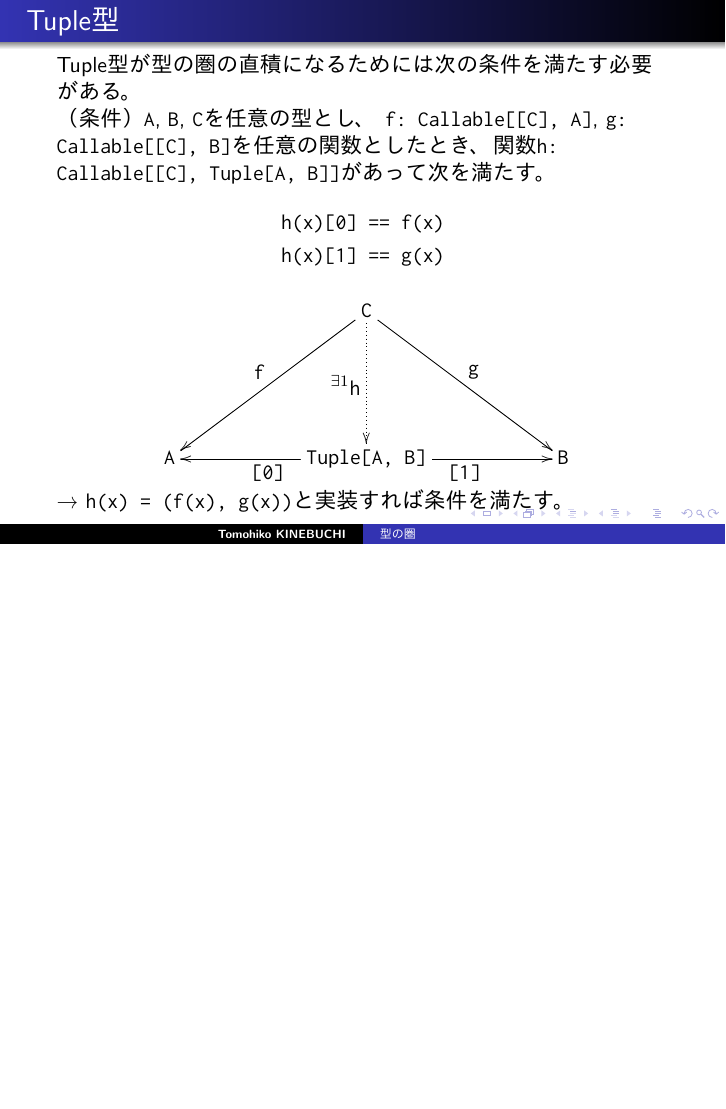
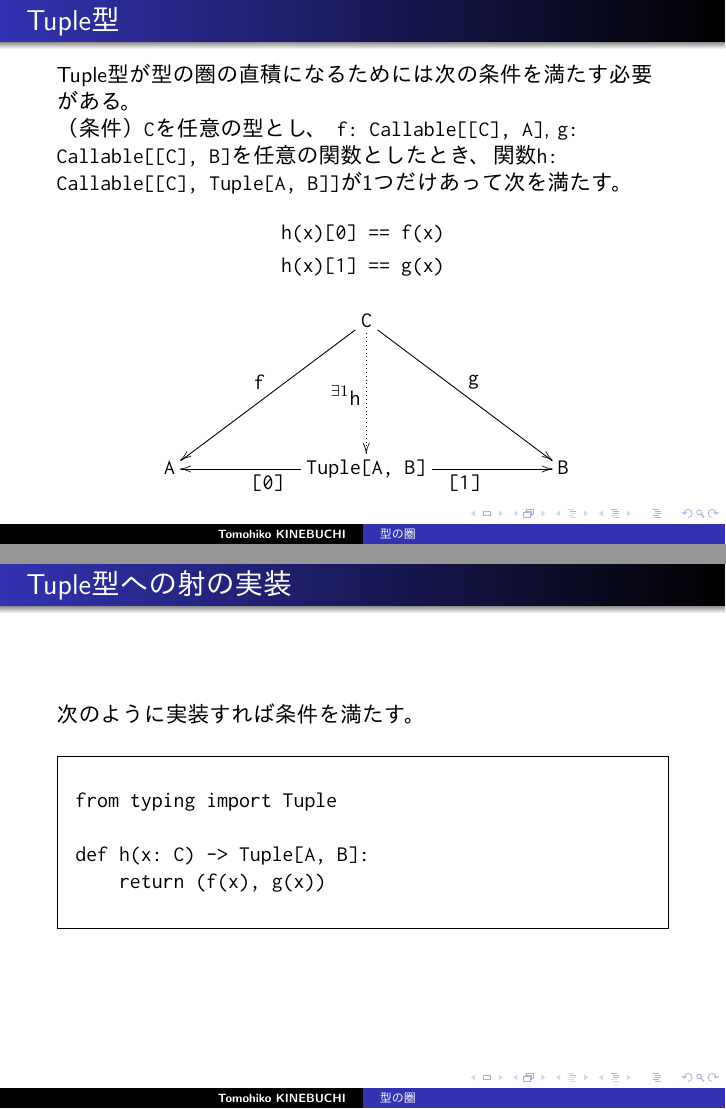
Before and after one commit to TomohikoK/PyCat, LaTeX slides (slide/20180413_introduction1.tex): page 13 of 18 before the commit and pages 15 and 16 of 21 after it, the two joined at a grey line, the shorter picture padded with empty space. Compiled offline with pdfLaTeX.

Commit message:
Replace the expression in Haskell with the one in Python; Fix #4

```diff
--- a/slide/20180413_introduction1.tex
+++ b/slide/20180413_introduction1.tex
@@ -220,9 +226,9 @@
 \frame{
   \frametitle{Tuple型}
   Tuple型が型の圏の直積になるためには次の条件を満たす必要がある。 \\
-  （条件）\code{A}, \code{B}, \code{C}を任意の型とし、
+  （条件）\code{C}を任意の型とし、
   \code{f: Callable[[C], A]}, \code{g: Callable[[C], B]}を任意の関数としたとき、
-  関数\code{h: Callable[[C], Tuple[A, B]]}があって次を満たす。
+  関数\code{h: Callable[[C], Tuple[A, B]]}が1つだけあって次を満たす。
   \begin{align*}
     \code{h(x)[0] == f(x)} \\
     \code{h(x)[1] == g(x)}
@@ -236,7 +242,14 @@
       \code{A} & \code{Tuple[A, B]} \ar[l]^{\code{[0]}} \ar[r]_{\code{[1]}} & \code{B}
     }
   }
-  → \code{h(x) = (f(x), g(x))}と実装すれば条件を満たす。
+}
+
+\frame{
+  \frametitle{Tuple型への射の実装}
+  次のように実装すれば条件を満たす。
+  \begin{framed}
+    \verbatiminput{./snippet/tuple_morphism.py}
+  \end{framed}
 }
 
 \frame{
```
Also changed, not shown: slide/snippet/tuple.py (+1 -0 lines), slide/snippet/tuple_morphism.py (added, +4 -0 lines), slide/20180413_introduction1.tex (10 more changed lines).
